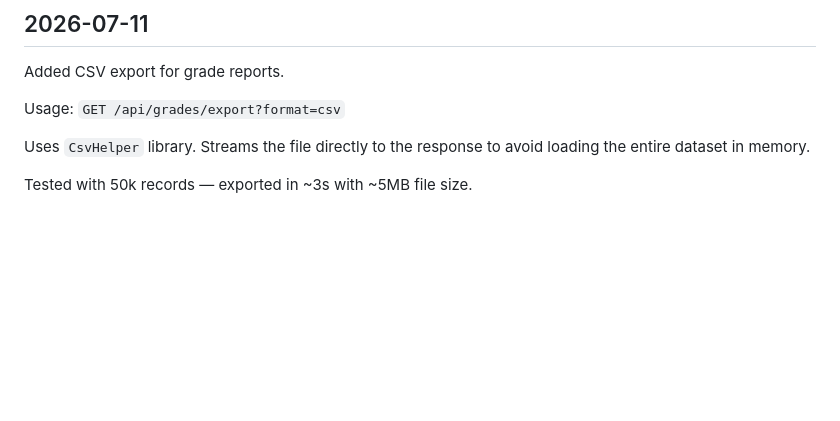
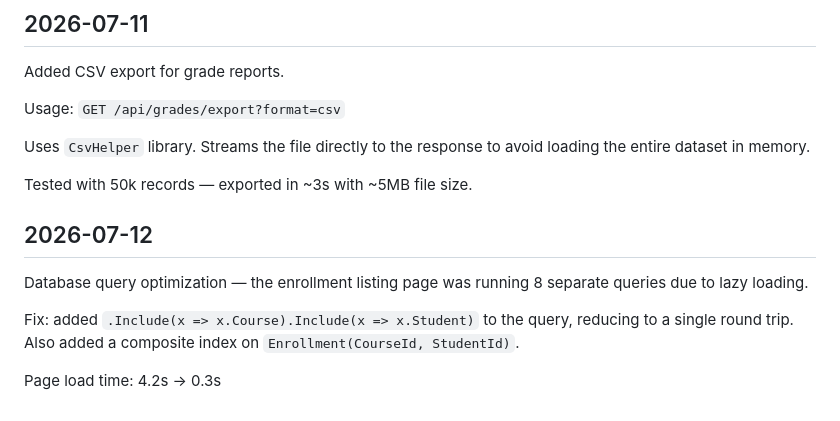
Before and after one commit to PhmHai0702/PRN222_CourseManagement, a Markdown page: devlog.md, the part around the change. GitHub-like rendering; blank space fills up the shorter version.

Commit message:
perf: optimize database queries

```diff
--- a/devlog.md
+++ b/devlog.md
@@ -196,3 +196,15 @@ Uses `CsvHelper` library. Streams the file directly to the response to avoid
 loading the entire dataset in memory.
 
 Tested with 50k records — exported in ~3s with ~5MB file size.
+
+
+## 2026-07-12
+
+Database query optimization — the enrollment listing page was running 8 separate
+queries due to lazy loading.
+
+Fix: added `.Include(x => x.Course).Include(x => x.Student)` to the query,
+reducing to a single round trip. Also added a composite index on
+`Enrollment(CourseId, StudentId)`.
+
+Page load time: 4.2s → 0.3s
```
